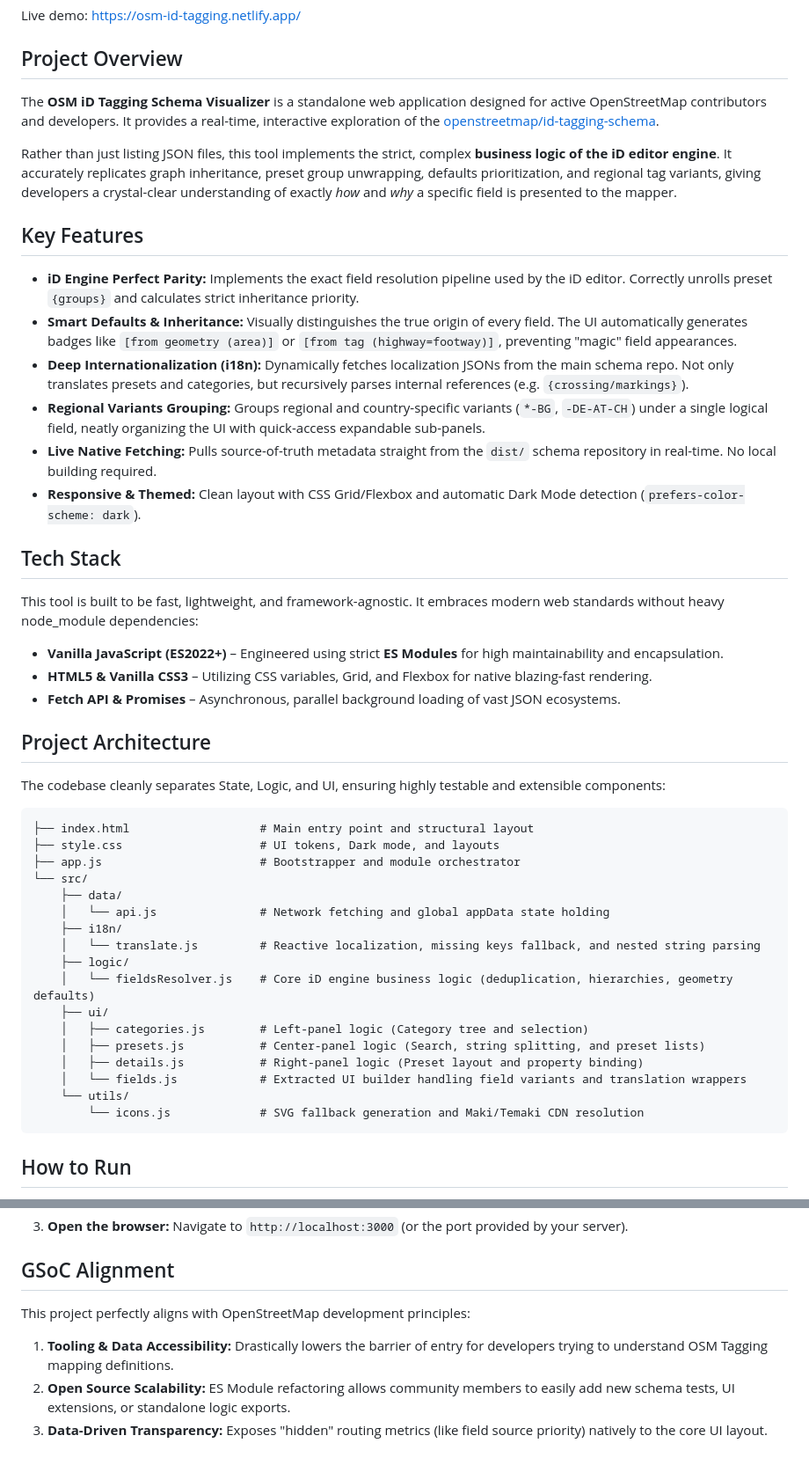
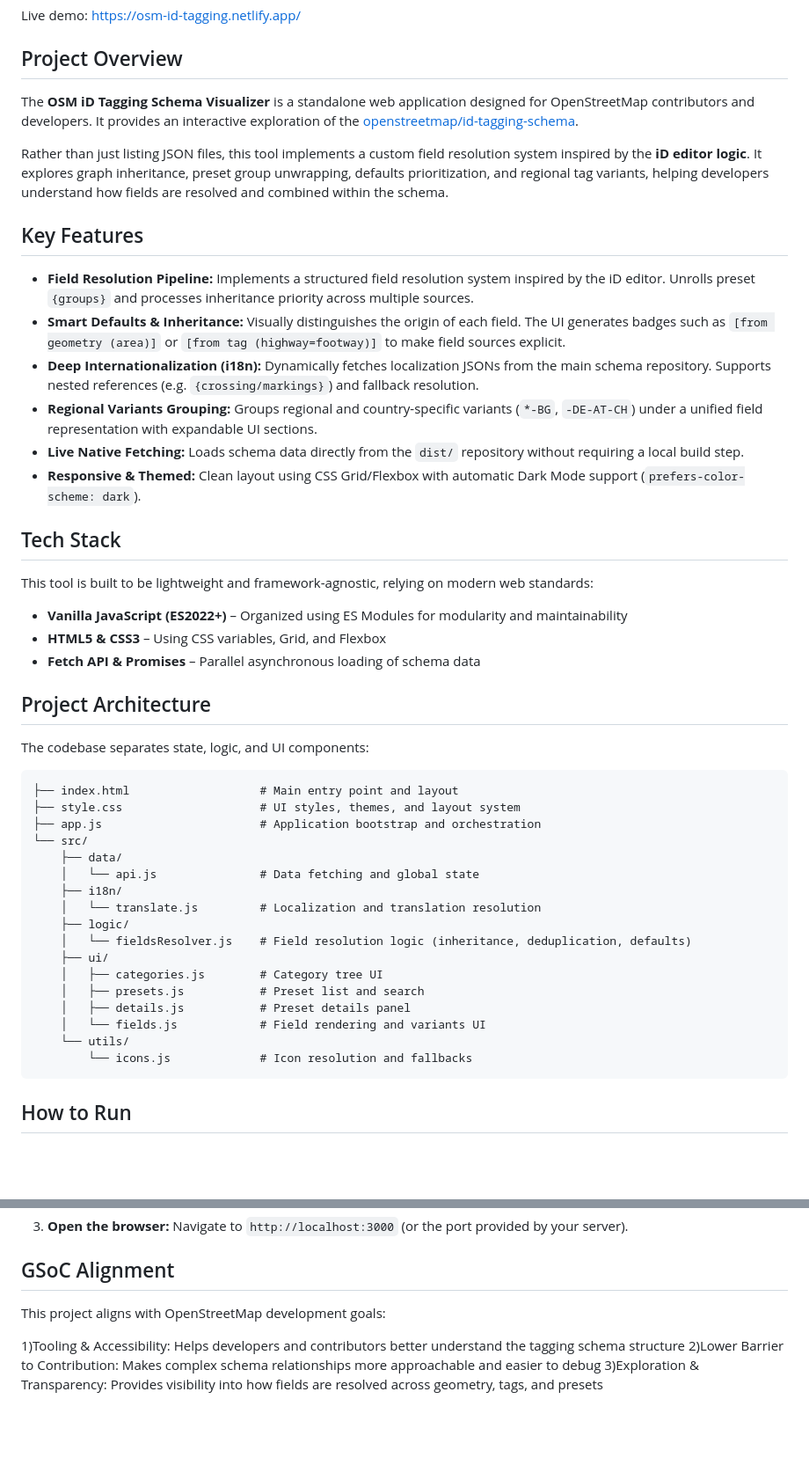
Before and after one commit to RevitBlessed/OSM-iD-Tagging-Schema, a Markdown page: README.md, 2 parts joined by grey strips. Shown at 88% size. GitHub-like rendering; blank space fills up the shorter version.

````diff
--- a/README.md
+++ b/README.md
@@ -8,50 +8,50 @@ Live demo: https://osm-id-tagging.netlify.app/
 
 ## Project Overview
 
-The **OSM iD Tagging Schema Visualizer** is a standalone web application designed for active OpenStreetMap contributors and developers. It provides a real-time, interactive exploration of the [openstreetmap/id-tagging-schema](https://github.com/openstreetmap/id-tagging-schema).
+The **OSM iD Tagging Schema Visualizer** is a standalone web application designed for OpenStreetMap contributors and developers. It provides an interactive exploration of the [openstreetmap/id-tagging-schema](https://github.com/openstreetmap/id-tagging-schema).
 
-Rather than just listing JSON files, this tool implements the strict, complex **business logic of the iD editor engine**. It accurately replicates graph inheritance, preset group unwrapping, defaults prioritization, and regional tag variants, giving developers a crystal-clear understanding of exactly *how* and *why* a specific field is presented to the mapper.
+Rather than just listing JSON files, this tool implements a custom field resolution system inspired by the **iD editor logic**. It explores graph inheritance, preset group unwrapping, defaults prioritization, and regional tag variants, helping developers understand how fields are resolved and combined within the schema.
 
 
 ## Key Features
 
-- **iD Engine Perfect Parity:** Implements the exact field resolution pipeline used by the iD editor. Correctly unrolls preset `{groups}` and calculates strict inheritance priority.
-- **Smart Defaults & Inheritance:** Visually distinguishes the true origin of every field. The UI automatically generates badges like `[from geometry (area)]` or `[from tag (highway=footway)]`, preventing "magic" field appearances.
-- **Deep Internationalization (i18n):** Dynamically fetches localization JSONs from the main schema repo. Not only translates presets and categories, but recursively parses internal references (e.g. `{crossing/markings}`).
-- **Regional Variants Grouping:** Groups regional and country-specific variants (`*-BG`, `-DE-AT-CH`) under a single logical field, neatly organizing the UI with quick-access expandable sub-panels.
-- **Live Native Fetching:** Pulls source-of-truth metadata straight from the `dist/` schema repository in real-time. No local building required.
-- **Responsive & Themed:** Clean layout with CSS Grid/Flexbox and automatic Dark Mode detection (`prefers-color-scheme: dark`).
+- **Field Resolution Pipeline:** Implements a structured field resolution system inspired by the iD editor. Unrolls preset `{groups}` and processes inheritance priority across multiple sources.
+- **Smart Defaults & Inheritance:** Visually distinguishes the origin of each field. The UI generates badges such as `[from geometry (area)]` or `[from tag (highway=footway)]` to make field sources explicit.
+- **Deep Internationalization (i18n):** Dynamically fetches localization JSONs from the main schema repository. Supports nested references (e.g. `{crossing/markings}`) and fallback resolution.
+- **Regional Variants Grouping:** Groups regional and country-specific variants (`*-BG`, `-DE-AT-CH`) under a unified field representation with expandable UI sections.
+- **Live Native Fetching:** Loads schema data directly from the `dist/` repository without requiring a local build step.
+- **Responsive & Themed:** Clean layout using CSS Grid/Flexbox with automatic Dark Mode support (`prefers-color-scheme: dark`).
 
 ## Tech Stack
 
-This tool is built to be fast, lightweight, and framework-agnostic. It embraces modern web standards without heavy node_module dependencies:
+This tool is built to be lightweight and framework-agnostic, relying on modern web standards:
 
-- **Vanilla JavaScript (ES2022+)** – Engineered using strict **ES Modules** for high maintainability and encapsulation.
-- **HTML5 & Vanilla CSS3** – Utilizing CSS variables, Grid, and Flexbox for native blazing-fast rendering.
-- **Fetch API & Promises** – Asynchronous, parallel background loading of vast JSON ecosystems.
+- **Vanilla JavaScript (ES2022+)** – Organized using ES Modules for modularity and maintainability
+- **HTML5 & CSS3** – Using CSS variables, Grid, and Flexbox
+- **Fetch API & Promises** – Parallel asynchronous loading of schema data
 
 ## Project Architecture
 
-The codebase cleanly separates State, Logic, and UI, ensuring highly testable and extensible components:
+The codebase separates state, logic, and UI components:
 
 ```text
-├── index.html                   # Main entry point and structural layout
-├── style.css                    # UI tokens, Dark mode, and layouts
-├── app.js                       # Bootstrapper and module orchestrator
+├── index.html                   # Main entry point and layout
+├── style.css                    # UI styles, themes, and layout system
+├── app.js                       # Application bootstrap and orchestration
 └── src/
     ├── data/
-    │   └── api.js               # Network fetching and global appData state holding
+    │   └── api.js               # Data fetching and global state
     ├── i18n/
-    │   └── translate.js         # Reactive localization, missing keys fallback, and nested string parsing
+    │   └── translate.js         # Localization and translation resolution
     ├── logic/
-    │   └── fieldsResolver.js    # Core iD engine business logic (deduplication, hierarchies, geometry defaults)
+    │   └── fieldsResolver.js    # Field resolution logic (inheritance, deduplication, defaults)
     ├── ui/
-    │   ├── categories.js        # Left-panel logic (Category tree and selection)
-    │   ├── presets.js           # Center-panel logic (Search, string splitting, and preset lists)
-    │   ├── details.js           # Right-panel logic (Preset layout and property binding)
-    │   └── fields.js            # Extracted UI builder handling field variants and translation wrappers
+    │   ├── categories.js        # Category tree UI
+    │   ├── presets.js           # Preset list and search
+    │   ├── details.js           # Preset details panel
+    │   └── fields.js            # Field rendering and variants UI
     └── utils/
-        └── icons.js             # SVG fallback generation and Maki/Temaki CDN resolution
+        └── icons.js             # Icon resolution and fallbacks
 ```
 
 ## How to Run
@@ -79,7 +79,8 @@ Because the project leverages modern **ES Modules** (`<script type="module">`),
 
 ## GSoC Alignment
 
-This project perfectly aligns with OpenStreetMap development principles:
-1. **Tooling & Data Accessibility:** Drastically lowers the barrier of entry for developers trying to understand OSM Tagging mapping definitions.
-2. **Open Source Scalability:** ES Module refactoring allows community members to easily add new schema tests, UI extensions, or standalone logic exports.
-3. **Data-Driven Transparency:** Exposes "hidden" routing metrics (like field source priority) natively to the core UI layout.
+This project aligns with OpenStreetMap development goals:
+
+1)Tooling & Accessibility: Helps developers and contributors better understand the tagging schema structure
+2)Lower Barrier to Contribution: Makes complex schema relationships more approachable and easier to debug
+3)Exploration & Transparency: Provides visibility into how fields are resolved across geometry, tags, and presets
````
